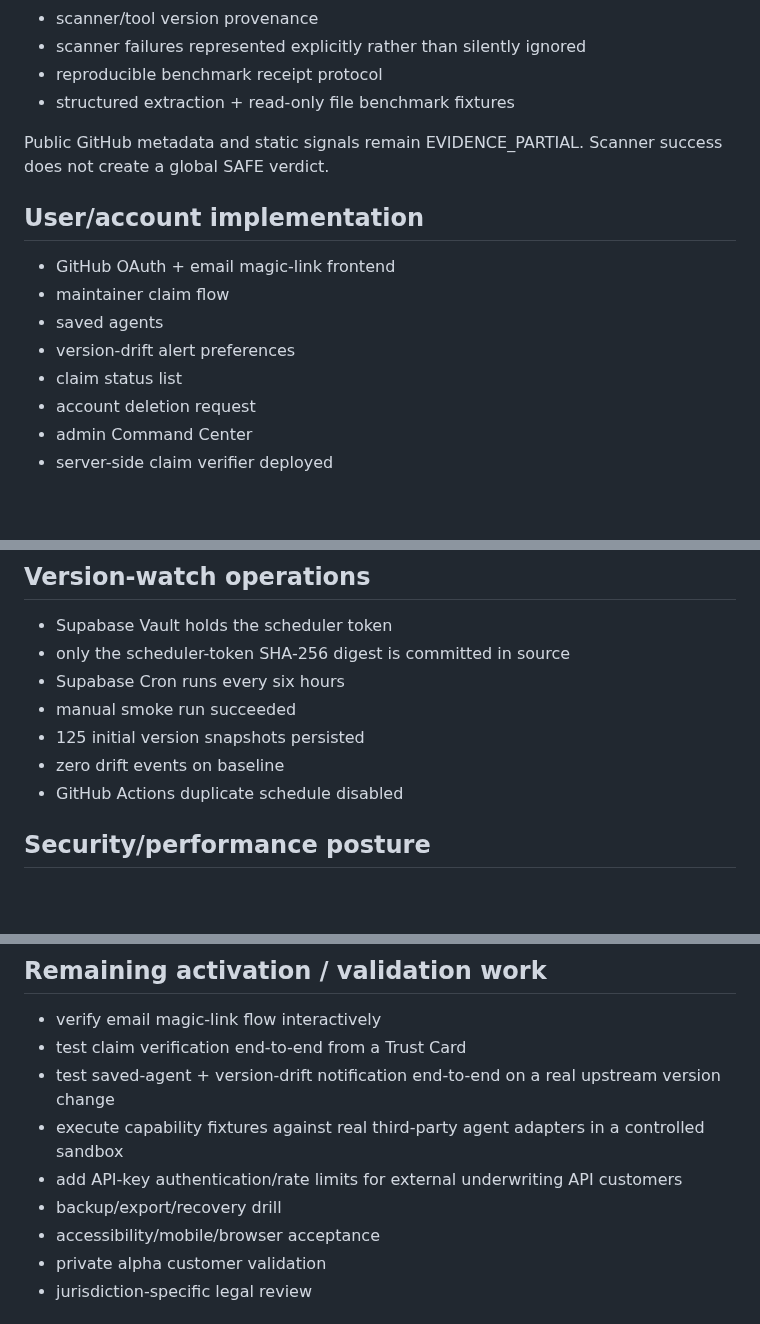
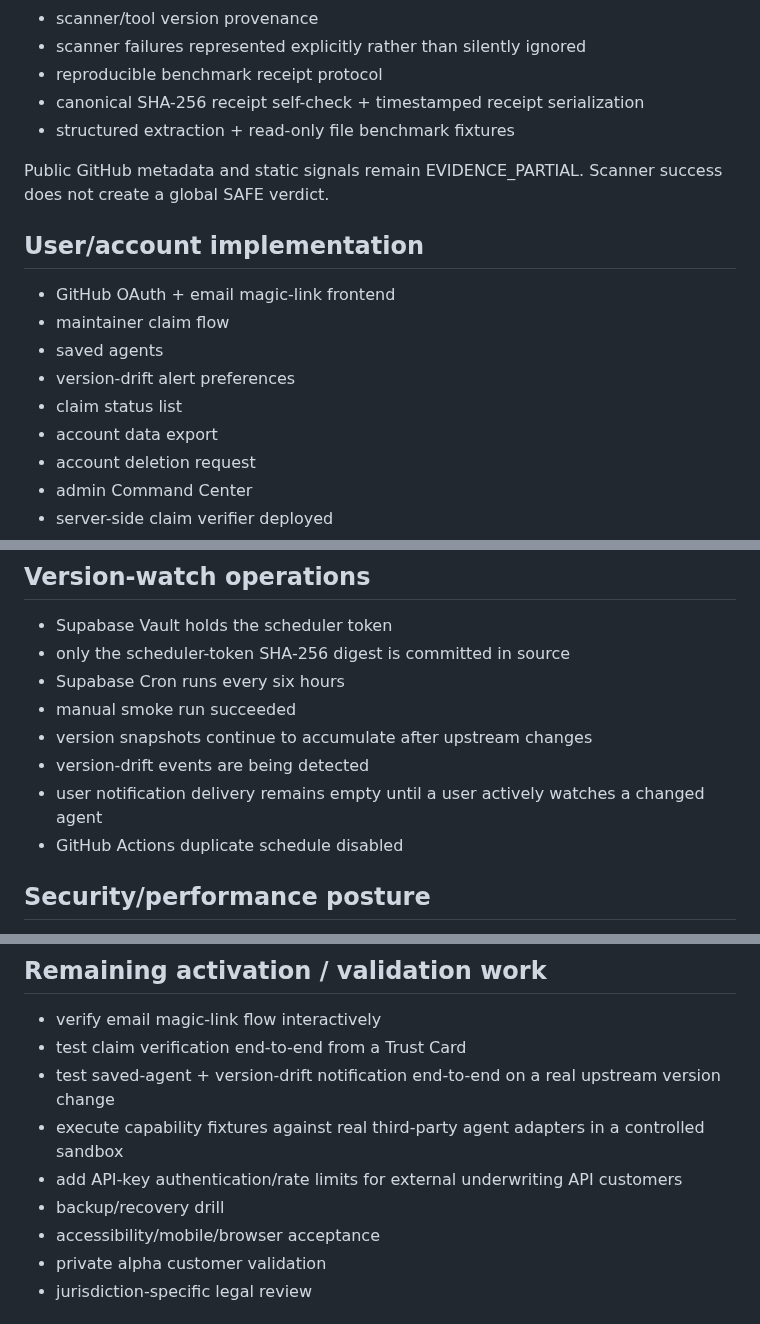
Before and after one commit to 2nedimucrs-by/agent-underwriting-network, a Markdown page: docs/CURRENT_STATE.md, 3 parts joined by grey strips. Rendered like a GitHub page; blank space fills up the shorter version.

Commit message:
docs: tighten current state after analytics and backend activation

```diff
--- a/docs/CURRENT_STATE.md
+++ b/docs/CURRENT_STATE.md
@@ -35,6 +36,7 @@ Status: PUBLIC_ALPHA_BACKEND_AND_EVIDENCE_PLATFORM_ACTIVE
 - scanner/tool version provenance
 - scanner failures represented explicitly rather than silently ignored
 - reproducible benchmark receipt protocol
+- canonical SHA-256 receipt self-check + timestamped receipt serialization
 - structured extraction + read-only file benchmark fixtures
 
 Public GitHub metadata and static signals remain EVIDENCE_PARTIAL. Scanner success does not create a global SAFE verdict.
@@ -46,6 +48,7 @@ Public GitHub metadata and static signals remain EVIDENCE_PARTIAL. Scanner succe
 - saved agents
 - version-drift alert preferences
 - claim status list
+- account data export
 - account deletion request
 - admin Command Center
 - server-side claim verifier deployed
@@ -74,8 +77,9 @@ Current public evidence is intentionally insufficient for most ALLOW decisions.
 - only the scheduler-token SHA-256 digest is committed in source
 - Supabase Cron runs every six hours
 - manual smoke run succeeded
-- 125 initial version snapshots persisted
-- zero drift events on baseline
+- version snapshots continue to accumulate after upstream changes
+- version-drift events are being detected
+- user notification delivery remains empty until a user actively watches a changed agent
 - GitHub Actions duplicate schedule disabled
 
 ## Security/performance posture
@@ -96,7 +100,7 @@ Current public evidence is intentionally insufficient for most ALLOW decisions.
 - test saved-agent + version-drift notification end-to-end on a real upstream version change
 - execute capability fixtures against real third-party agent adapters in a controlled sandbox
 - add API-key authentication/rate limits for external underwriting API customers
-- backup/export/recovery drill
+- backup/recovery drill
 - accessibility/mobile/browser acceptance
 - private alpha customer validation
 - jurisdiction-specific legal review
```
Also changed, not shown: other parts of docs/CURRENT_STATE.md (+1 -0 lines).
